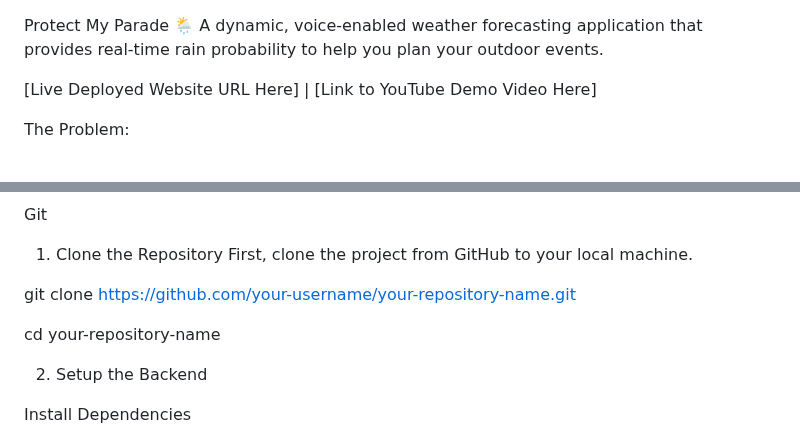
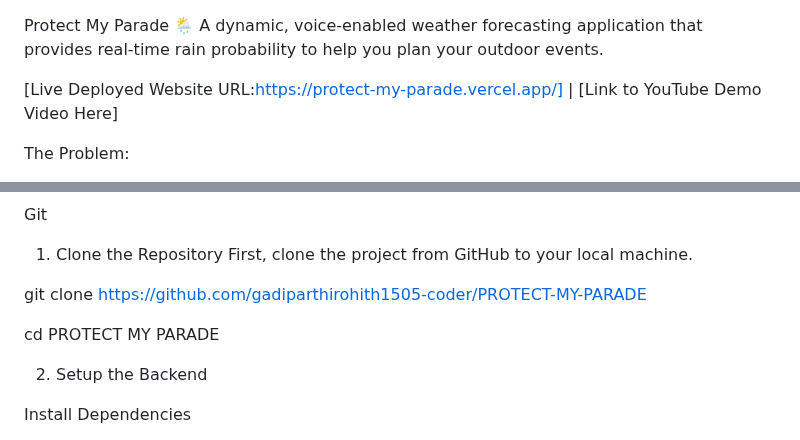
Before and after one commit to gadiparthirohith1505-coder/PROTECT-MY-PARADE, a Markdown page: README.md, 2 parts joined by grey strips. Rendered like a GitHub page.

```diff
--- a/README.md
+++ b/README.md
@@ -1,6 +1,6 @@
 Protect My Parade 🌦️ A dynamic, voice-enabled weather forecasting application that provides real-time rain probability to help you plan your outdoor events.
 
-[Live Deployed Website URL Here] | [Link to YouTube Demo Video Here]
+[Live Deployed Website URL:https://protect-my-parade.vercel.app/] | [Link to YouTube Demo Video Here]
 
 The Problem:
 
@@ -48,9 +48,9 @@ Git
 1. Clone the Repository
 First, clone the project from GitHub to your local machine.
 
-git clone https://github.com/your-username/your-repository-name.git
+git clone https://github.com/gadiparthirohith1505-coder/PROTECT-MY-PARADE
 
-cd your-repository-name
+cd PROTECT MY PARADE
 
 2. Setup the Backend
 
```
